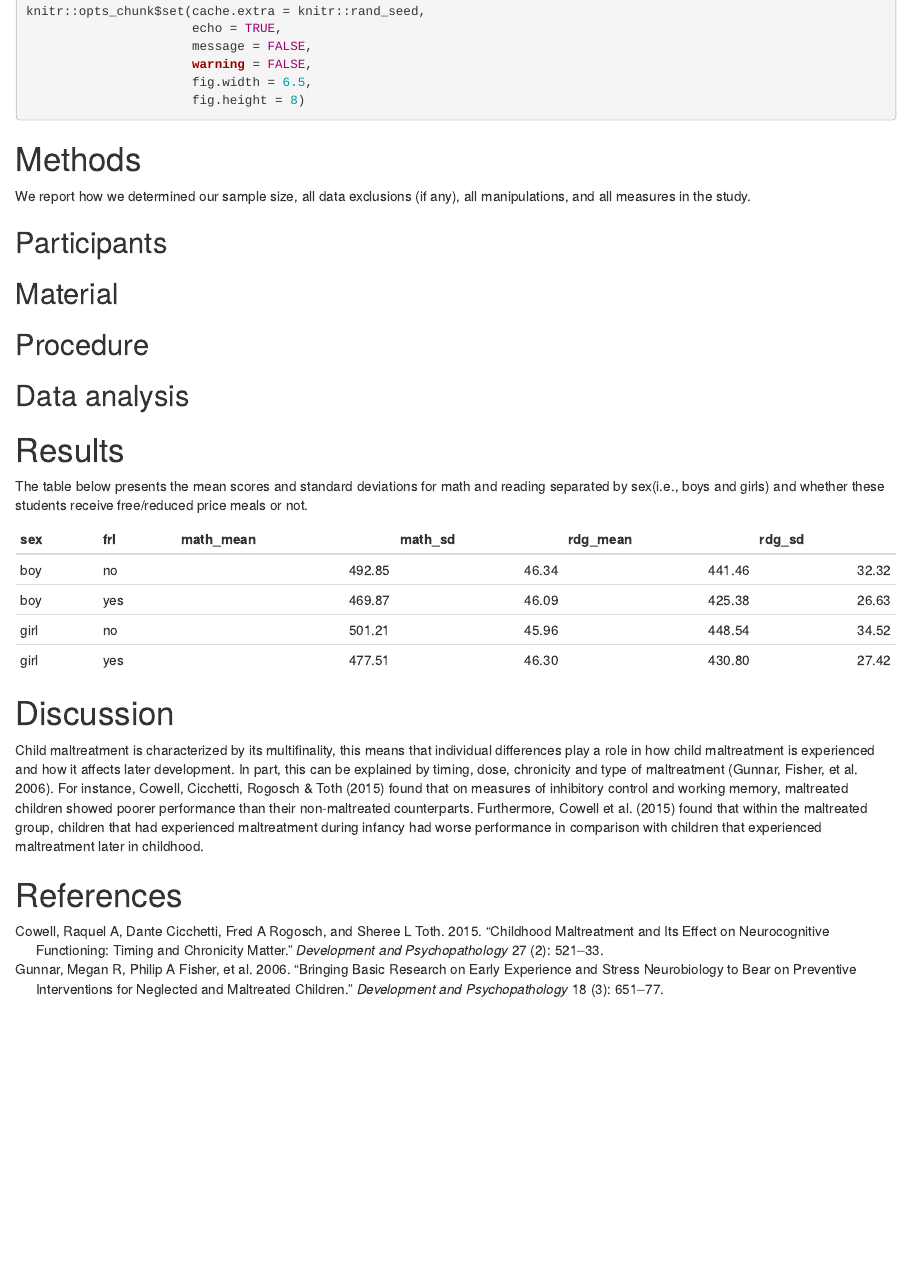
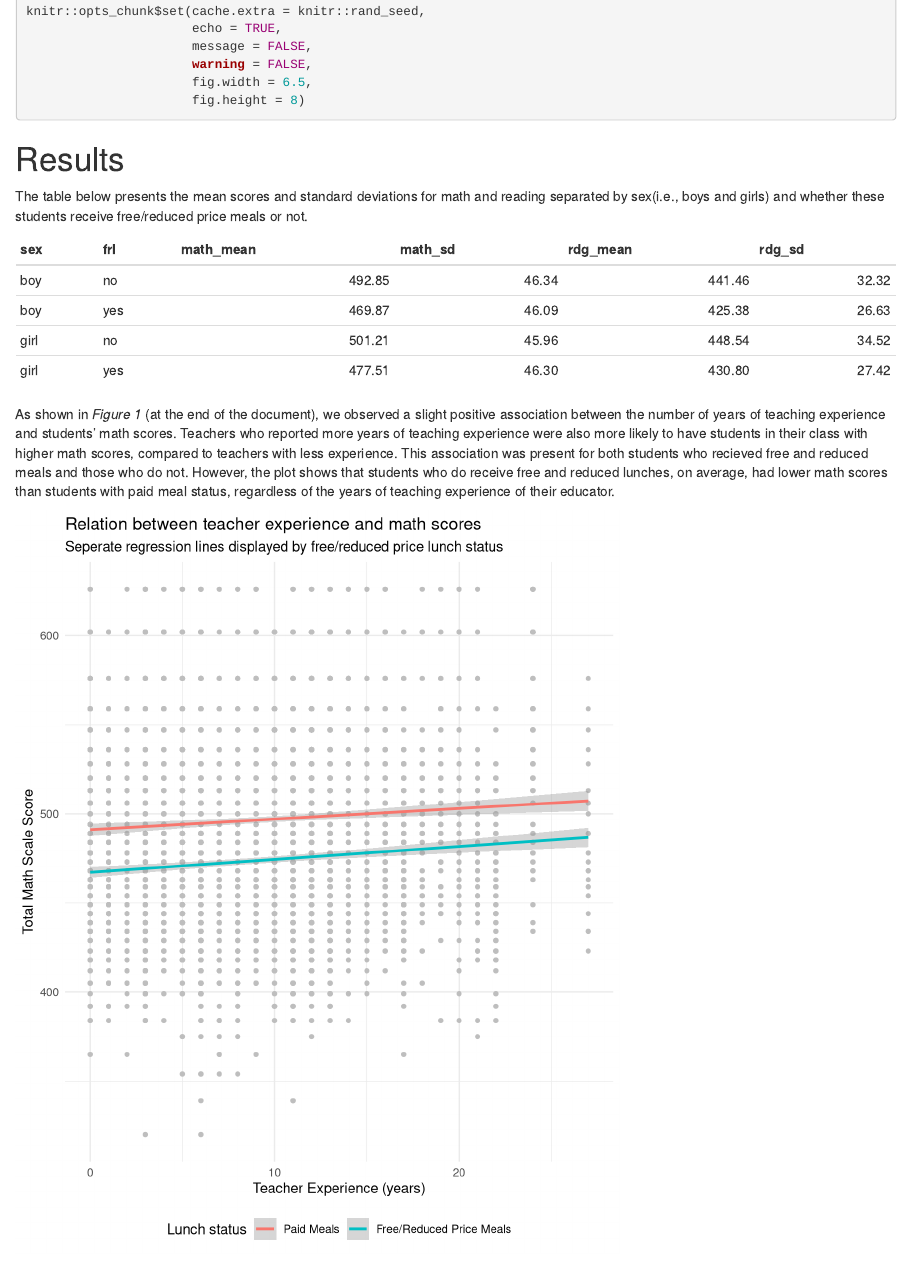
Before and after one commit to schweercollins/w5-lab, an R Markdown document (Week 5 Lab 8.Rmd): the page in a window 1100 px wide, from 450 px down. Rendered offline with R 4.5, knitr and Pandoc, with nearby package versions.

Commit message:
Commit 5 - adding plot

````diff
--- a/Week 5 Lab 8.Rmd
+++ b/Week 5 Lab 8.Rmd
@@ -69,18 +69,6 @@ knitr::opts_chunk$set(cache.extra = knitr::rand_seed,
 d <- import(here("data", "star.csv"))
 ```
 
-# Methods
-We report how we determined our sample size, all data exclusions (if any), all manipulations, and all measures in the study. <!-- 21-word solution (Simmons, Nelson & Simonsohn, 2012; retrieved from http://ssrn.com/abstract=2160588) -->
-
-## Participants
-
-## Material
-
-## Procedure
-
-## Data analysis
-
-
 
 # Results
 The table below presents the mean scores and standard deviations for math and reading separated by sex(i.e., boys and girls) and whether these students receive free/reduced price meals or not.
@@ -97,6 +85,24 @@ sum_d <- d %>%
 knitr::kable(sum_d, digits = 2)
 
 ```
+
+As shown in *Figure 1* (at the end of the document), we observed a slight positive association between the number of years of teaching experience and students' math scores. Teachers who reported more years of teaching experience were also more likely to have students in their class with higher math scores, compared to teachers with less experience. This association was present for both students who recieved free and reduced meals and those who do not. However, the plot shows that students who do receive free and reduced lunches, on average, had lower math scores than students with paid meal status, regardless of the years of teaching experience of their educator.
+
+```{r plot, echo = FALSE, eval = TRUE}
+theme_set(theme_minimal())
+ggplot(d, aes(x = totexp, y = tmathss)) +
+geom_point(color = "gray", size = 1.25) +
+geom_smooth(aes(color = factor(frl, labels = c("Paid Meals", "Free/Reduced Price Meals"))), method = "lm") +
+labs(x = "Teacher Experience (years)",
+     y = "Total Math Scale Score",
+     title = "Relation between teacher experience and math scores",
+     subtitle = "Seperate regression lines displayed by free/reduced price lunch status",
+     color = "Lunch status",
+     no = "Paid Meals") +
+  theme(legend.position = "bottom")
+```
+
+
 # Discussion
 
 Child maltreatment is characterized by its multifinality, this means that individual differences play a role in how child maltreatment is experienced and how it affects later development. In part, this can be explained by timing, dose, chronicity and type of maltreatment [@gunnar2006bringing]. For instance, Cowell, Cicchetti, Rogosch & Toth [-@cowell2015childhood] found that on measures of inhibitory control and working memory, maltreated children showed poorer performance than their non-maltreated counterparts. Furthermore, @cowell2015childhood found that within the maltreated group, children that had experienced maltreatment during infancy had worse performance in comparison with children that experienced maltreatment later in childhood.
````
Also changed, not shown: Week_5_Lab_8.pdf, Week_5_Lab_8.tex, Week_5_Lab_8_files/figure-latex/plot-1.pdf (added), Week_5_Lab_8_files/figure-latex/plot-1.png (added), 1 other file.
